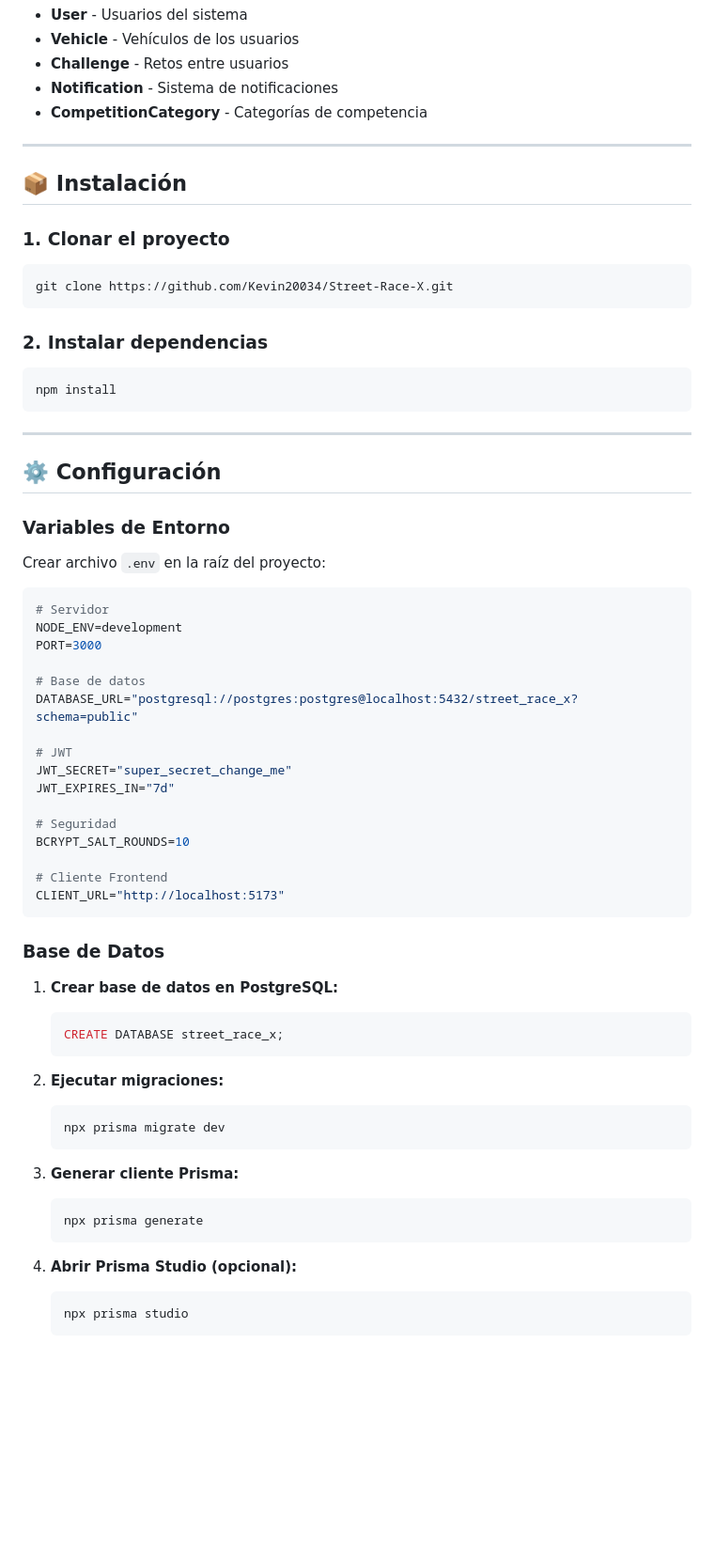
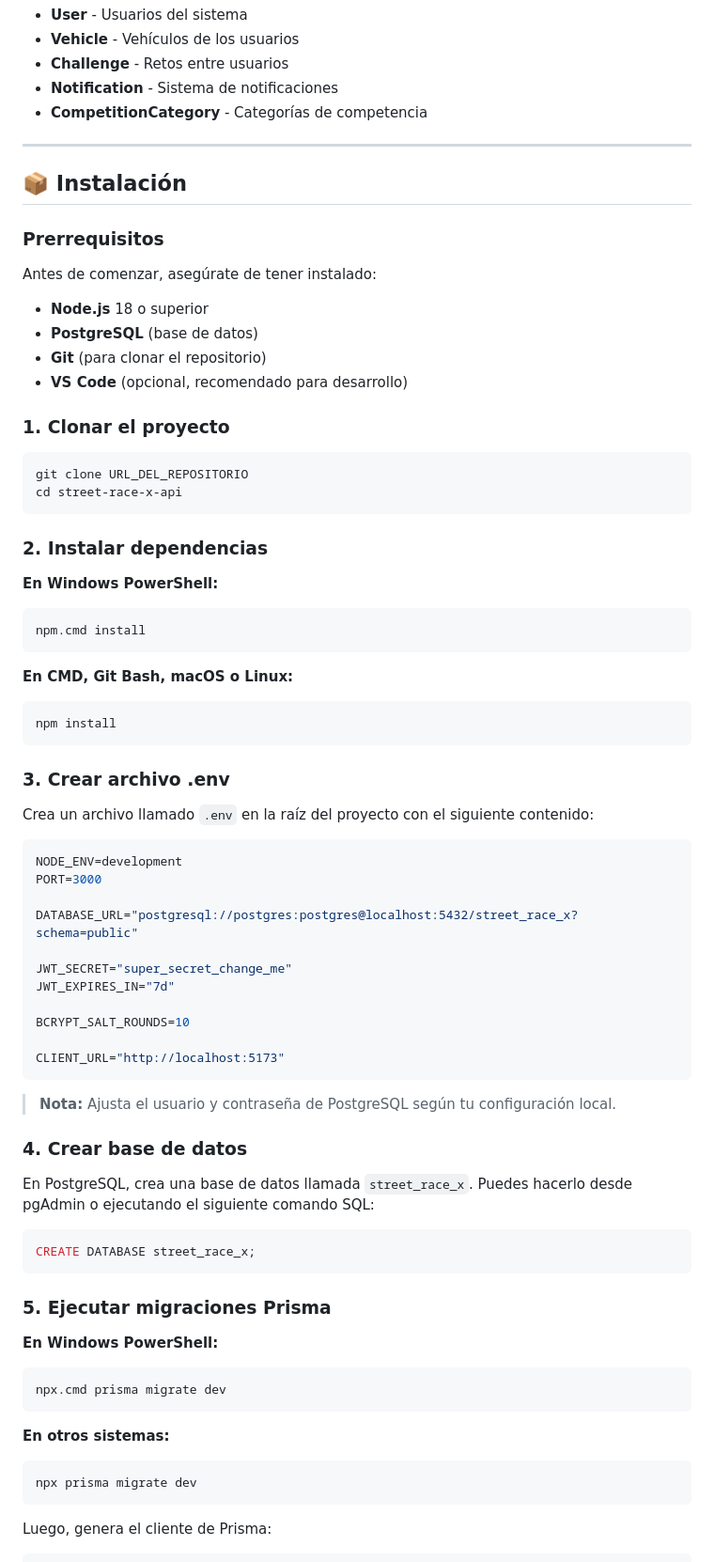
Before and after one commit to Kevin20034/Street-Race-X, a Markdown page: README.md, the part around one of its changes. Shown at 94% size. Rendered like a GitHub page; blank space fills up the shorter version.

Commit message:
docs: update installation instructions in README with prerequisites and detailed steps

````diff
--- a/README.md
+++ b/README.md
@@ -83,63 +83,73 @@ src/
 
 ## 📦 Instalación
 
+### Prerrequisitos
+
+Antes de comenzar, asegúrate de tener instalado:
+
+- **Node.js** 18 o superior
+- **PostgreSQL** (base de datos)
+- **Git** (para clonar el repositorio)
+- **VS Code** (opcional, recomendado para desarrollo)
+
 ### 1. Clonar el proyecto
 
 ```bash
-git clone https://github.com/Kevin20034/Street-Race-X.git
+git clone URL_DEL_REPOSITORIO
+cd street-race-x-api
 ```
 
 ### 2. Instalar dependencias
 
+**En Windows PowerShell:**
+```bash
+npm.cmd install
+```
+
+**En CMD, Git Bash, macOS o Linux:**
 ```bash
 npm install
 ```
 
----
+### 3. Crear archivo .env
 
-## ⚙️ Configuración
-
-### Variables de Entorno
-
-Crear archivo `.env` en la raíz del proyecto:
+Crea un archivo llamado `.env` en la raíz del proyecto con el siguiente contenido:
 
 ```env
-# Servidor
 NODE_ENV=development
 PORT=3000
 
-# Base de datos
 DATABASE_URL="postgresql://postgres:postgres@localhost:5432/street_race_x?schema=public"
 
-# JWT
 JWT_SECRET="super_secret_change_me"
 JWT_EXPIRES_IN="7d"
 
-# Seguridad
 BCRYPT_SALT_ROUNDS=10
 
-# Cliente Frontend
 CLIENT_URL="http://localhost:5173"
 ```
 
-### Base de Datos
+> **Nota:** Ajusta el usuario y contraseña de PostgreSQL según tu configuración local.
 
-1. **Crear base de datos en PostgreSQL:**
-   ```bash
-   CREATE DATABASE street_race_x;
-   ```
+### 4. Crear base de datos
 
-2. **Ejecutar migraciones:**
-   ```bash
-   npx prisma migrate dev
-   ```
+En PostgreSQL, crea una base de datos llamada `street_race_x`. Puedes hacerlo desde pgAdmin o ejecutando el siguiente comando SQL:
 
-3. **Generar cliente Prisma:**
-   ```bash
-   npx prisma generate
-   ```
+```sql
+CREATE DATABASE street_race_x;
+```
 
-4. **Abrir Prisma Studio (opcional):**
-   ```bash
-   npx prisma studio
-   ```
+### 5. Ejecutar migraciones Prisma
+
+**En Windows PowerShell:**
+```bash
+npx.cmd prisma migrate dev
+```
+
+**En otros sistemas:**
+```bash
+npx prisma migrate dev
+```
+
+Luego, genera el cliente de Prisma:
+
````
Also changed, not shown: other parts of README.md (+22 -0 lines).
